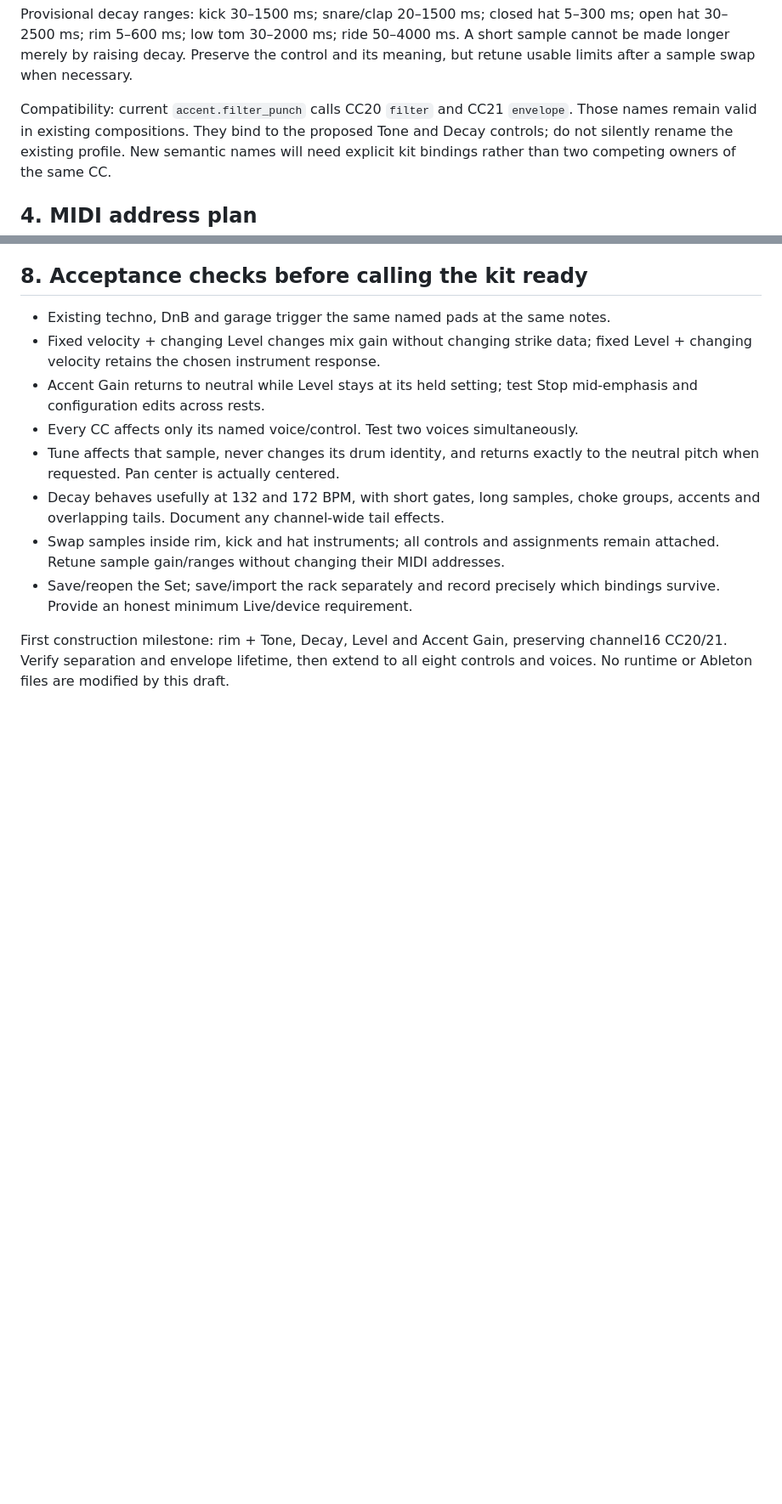
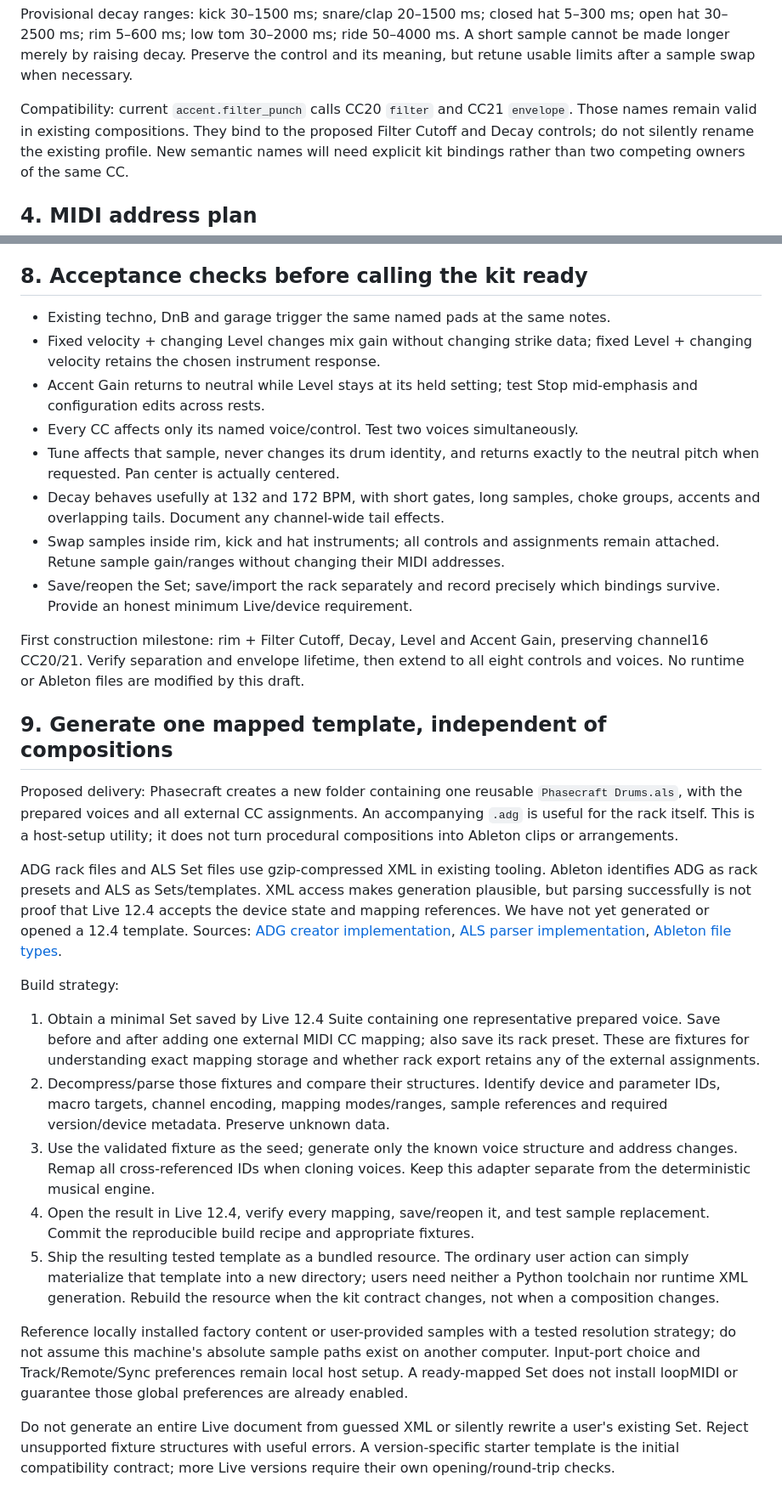
Before and after one commit to sleepunit-agents/phasecraft, a Markdown page: docs/kit-control-spec.md, 2 parts joined by grey strips. Shown at 85% size. GitHub-like rendering; blank space fills up the shorter version.

Commit message:
Clarify filter cutoff and plan generation of a reusable mapped Live template

```diff
--- a/docs/kit-control-spec.md
+++ b/docs/kit-control-spec.md
@@ -68,7 +68,7 @@ cannot be made longer merely by raising decay. Preserve the control and its mean
 but retune usable limits after a sample swap when necessary.
 
 Compatibility: current `accent.filter_punch` calls CC20 `filter` and CC21 `envelope`.
-Those names remain valid in existing compositions. They bind to the proposed Tone
+Those names remain valid in existing compositions. They bind to the proposed Filter Cutoff
 and Decay controls; do not silently rename the existing profile. New semantic names
 will need explicit kit bindings rather than two competing owners of the same CC.
 
@@ -201,6 +201,52 @@ No pitched sequencing or MPE implementation is part of this kit task.
 - Save/reopen the Set; save/import the rack separately and record precisely which
   bindings survive. Provide an honest minimum Live/device requirement.
 
-First construction milestone: rim + Tone, Decay, Level and Accent Gain, preserving
+First construction milestone: rim + Filter Cutoff, Decay, Level and Accent Gain, preserving
 channel16 CC20/21. Verify separation and envelope lifetime, then extend to all eight
 controls and voices. No runtime or Ableton files are modified by this draft.
+
+
+## 9. Generate one mapped template, independent of compositions
+
+Proposed delivery: Phasecraft creates a new folder containing one reusable
+`Phasecraft Drums.als`, with the prepared voices and all external CC assignments.
+An accompanying `.adg` is useful for the rack itself. This is a host-setup utility;
+it does not turn procedural compositions into Ableton clips or arrangements.
+
+ADG rack files and ALS Set files use gzip-compressed XML in existing tooling.
+Ableton identifies ADG as rack presets and ALS as Sets/templates. XML access makes
+generation plausible, but parsing successfully is not proof that Live 12.4 accepts
+the device state and mapping references. We have not yet generated or opened a
+12.4 template. Sources: [ADG creator implementation](https://github.com/ben-juodvalkis/Ableton-Device-Creator),
+[ALS parser implementation](https://github.com/jake-g/ableton-parser),
+[Ableton file types](https://help.ableton.com/hc/en-us/articles/209769625-Live-specific-file-types).
+
+Build strategy:
+
+1. Obtain a minimal Set saved by Live 12.4 Suite containing one representative
+   prepared voice. Save before and after adding one external MIDI CC mapping;
+   also save its rack preset. These are fixtures for understanding exact mapping
+   storage and whether rack export retains any of the external assignments.
+2. Decompress/parse those fixtures and compare their structures. Identify device
+   and parameter IDs, macro targets, channel encoding, mapping modes/ranges,
+   sample references and required version/device metadata. Preserve unknown data.
+3. Use the validated fixture as the seed; generate only the known voice structure
+   and address changes. Remap all cross-referenced IDs when cloning voices. Keep
+   this adapter separate from the deterministic musical engine.
+4. Open the result in Live 12.4, verify every mapping, save/reopen it, and test sample
+   replacement. Commit the reproducible build recipe and appropriate fixtures.
+5. Ship the resulting tested template as a bundled resource. The ordinary user
+   action can simply materialize that template into a new directory; users need
+   neither a Python toolchain nor runtime XML generation. Rebuild the resource
+   when the kit contract changes, not when a composition changes.
+
+Reference locally installed factory content or user-provided samples with a tested
+resolution strategy; do not assume this machine's absolute sample paths exist on
+another computer. Input-port choice and Track/Remote/Sync preferences remain local
+host setup. A ready-mapped Set does not install loopMIDI or guarantee those global
+preferences are already enabled.
+
+Do not generate an entire Live document from guessed XML or silently rewrite a
+user's existing Set. Reject unsupported fixture structures with useful errors.
+A version-specific starter template is the initial compatibility contract; more
+Live versions require their own opening/round-trip checks.
```
Also changed, not shown: other parts of docs/kit-control-spec.md (+4 -4 lines).
